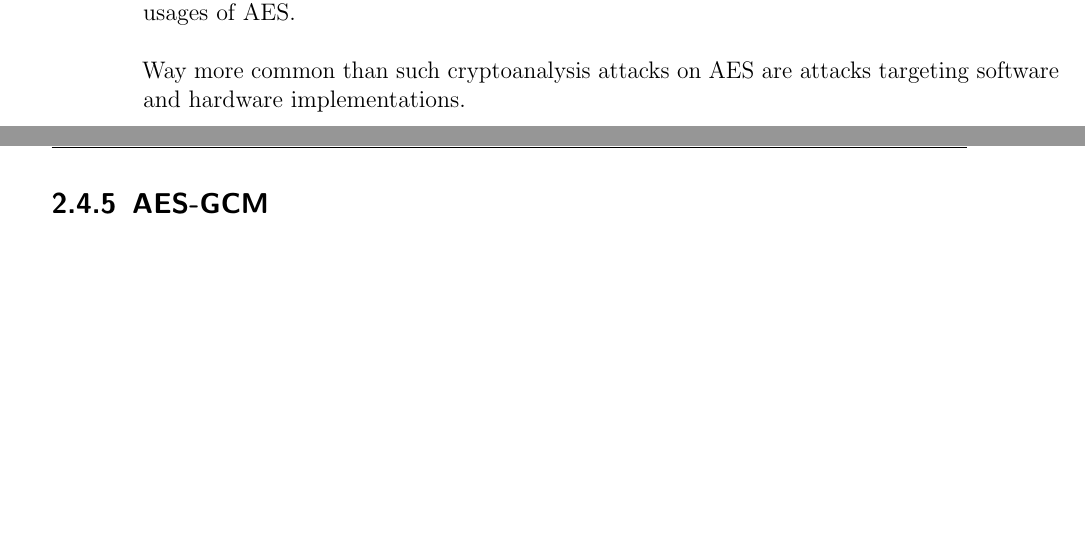
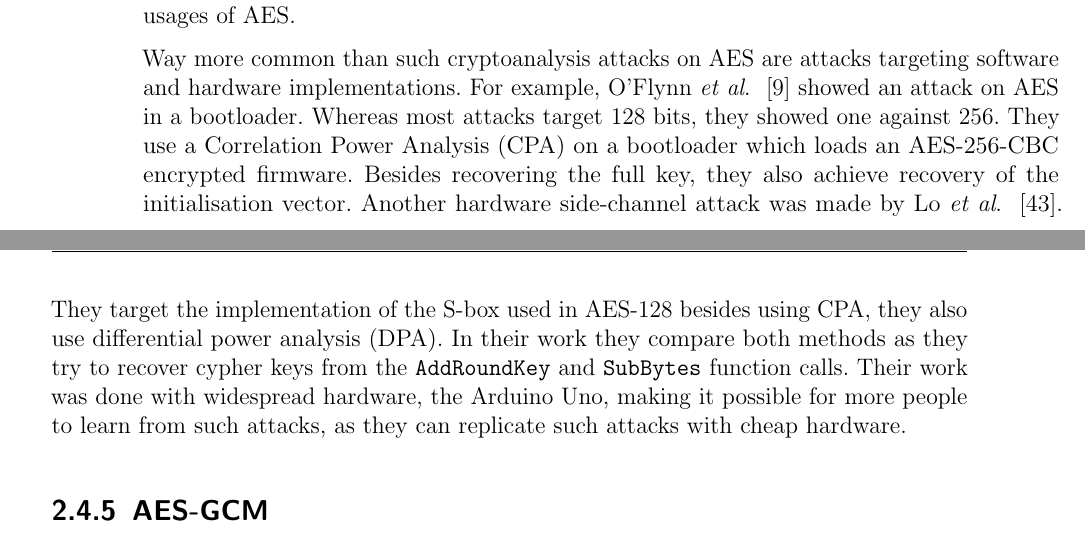
Before and after one commit to sigttou/db_master_thesis, a LaTeX thesis (thesis/main.tex, which reads thesis/general.tex): two parts of pages 26 and 27 of 67 before the commit and two parts of pages 26 and 27 of 68 after it, joined at a grey line, cut so that both start at the same text, the shorter picture padded with empty space. Compiled offline with pdfLaTeX; an older LaTeX class or package is replaced by its successor.

Commit message:
ADD: AES hardware attacks

```diff
--- a/thesis/general.tex
+++ b/thesis/general.tex
@@ -608,8 +608,19 @@ $2^{254.4}$. As these are still very high complexities, the attack does not
 affect real-world usages of AES.
 
 Way more common than such cryptoanalysis attacks on AES are attacks targeting
-software and hardware implementations.
-
+software and hardware implementations. For example,
+O'Flynn~\etal~\cite{aespowerboot} showed an attack on AES in a bootloader.
+Whereas most attacks target 128 bits, they showed one against 256. They use a
+Correlation Power Analysis (CPA) on a bootloader which loads an AES-256-CBC
+encrypted firmware. Besides recovering the full key, they also achieve recovery
+of the initialisation vector. Another hardware side-channel attack was made by
+Lo~\etal~\cite{sboxpoweranal}. They target the implementation of the S-box used
+in AES-128 besides using CPA, they also use differential power analysis (DPA).
+In their work they compare both methods as they try to recover cypher keys from
+the \texttt{AddRoundKey} and \texttt{SubBytes} function calls. Their work was
+done with widespread hardware, the Arduino Uno, making it possible for more
+people to learn from such attacks, as they can replicate such attacks with cheap
+hardware.
 
 \subsection{AES-GCM}
 
```
